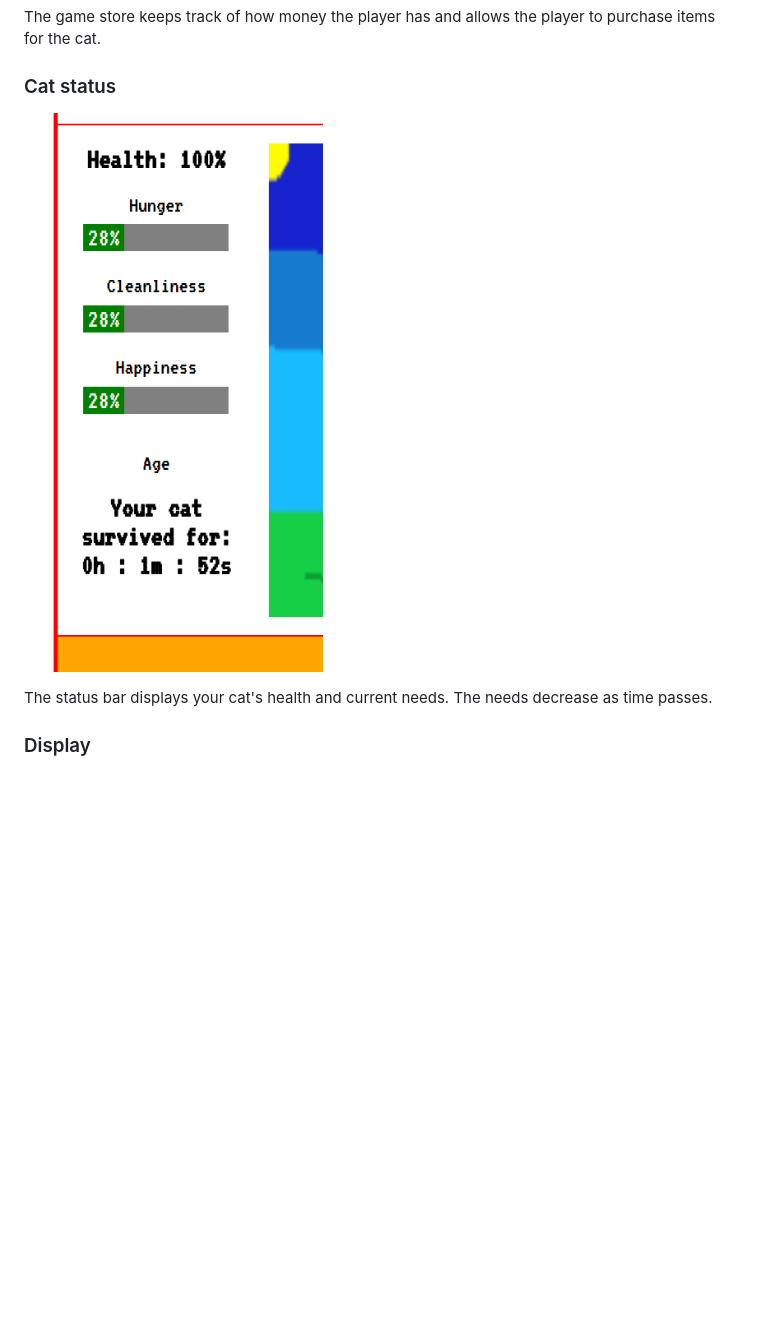
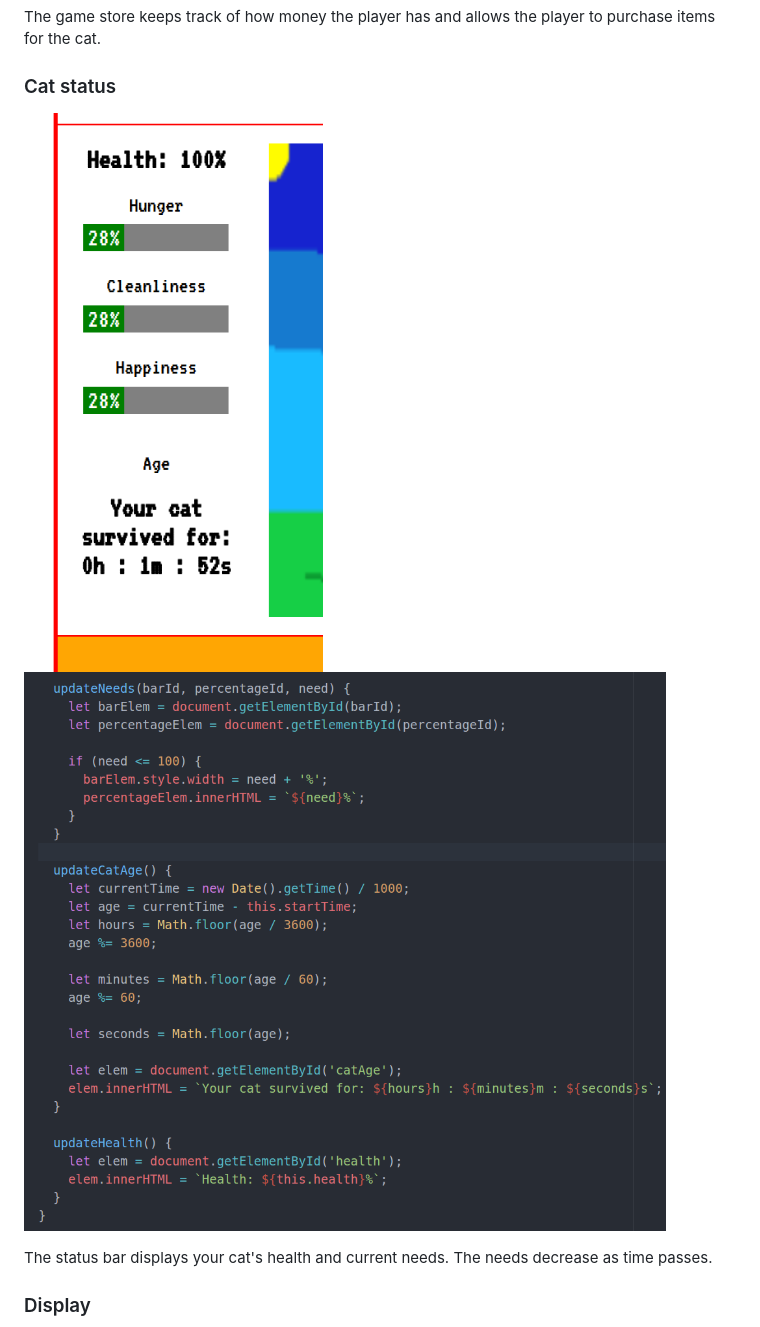
Before and after one commit to mike591/CatClicker, a Markdown page: README.md, the part around the change printed below. Rendered like a GitHub page; pictures changed too: docs/screenshots/cat_code.png (added); blank space fills up the shorter version.

Commit message:
Fixed readme to include code snippets

```diff
--- a/README.md
+++ b/README.md
@@ -18,7 +20,8 @@ The game store keeps track of how money the player has and allows the player to
 
 ### Cat status
 
-![Bookings example](docs/screenshots/status.png)
+![Cat Status](docs/screenshots/status.png)
+![Cat Code](docs/screenshots/cat_code.png)
 
 The status bar displays your cat's health and current needs. The needs decrease as time passes.
 
```
Also changed, not shown: other parts of README.md (+3 -0 lines), docs/screenshots/draw_code.png (added), docs/screenshots/money_code.png (added), docs/screenshots/store_code.png (added), 2 other files.
